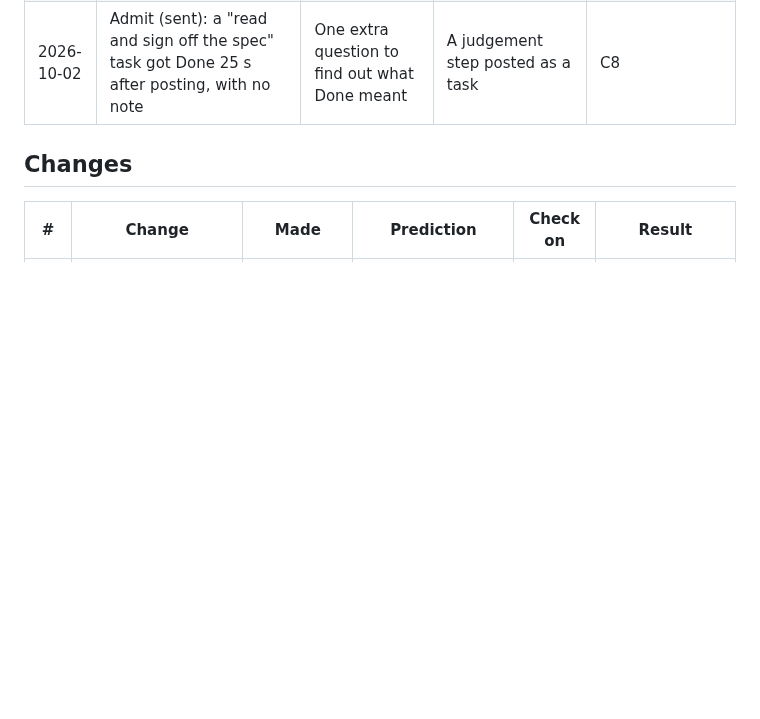
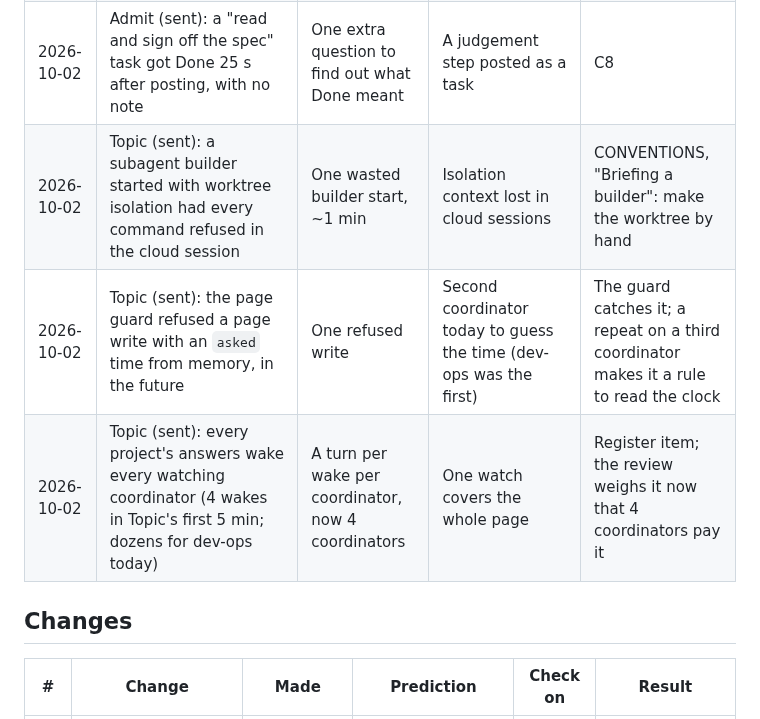
Before and after one commit to edsaperia/dev-ops, a Markdown page: claude/IMPROVEMENT-LOG.md, the part around the change. Rendered like a GitHub page; blank space fills up the shorter version.

Commit message:
CONVENTIONS: a cloud subagent builder makes its worktree by hand
Topic's coordinator found worktree isolation refuses every command in a
cloud session. Friction log: that, a second guessed timestamp, and the
cost of every answer waking every coordinator.

Co-Authored-By: Claude Opus 5.5 <noreply@anthropic.com>
Claude-Session: https://claude.ai/code/session_01TGJEAUgSWS2TUgzTZACXwy

```diff
--- a/claude/IMPROVEMENT-LOG.md
+++ b/claude/IMPROVEMENT-LOG.md
@@ -39,6 +39,9 @@ The record kept by the daily improvement review ([`IMPROVEMENT.md`](IMPROVEMENT.
 | 2026-10-02 | Dev-ops wrote page times rounded ahead of the clock (18:46, 18:47 at 18:44); the page guard refused the second | One refused write, one item 2 min early | Guessed the time instead of reading it | The guard works; read `date -u` before every stamp |
 | 2026-10-02 | Topic's repository has no Claude app, so GitHub events wake no session there | Topic's PRs must be checked by hand | Repository on another person's account | Issue #363 asks the owner |
 | 2026-10-02 | Admit (sent): a "read and sign off the spec" task got Done 25 s after posting, with no note | One extra question to find out what Done meant | A judgement step posted as a task | C8 |
+| 2026-10-02 | Topic (sent): a subagent builder started with worktree isolation had every command refused in the cloud session | One wasted builder start, ~1 min | Isolation context lost in cloud sessions | CONVENTIONS, "Briefing a builder": make the worktree by hand |
+| 2026-10-02 | Topic (sent): the page guard refused a page write with an `asked` time from memory, in the future | One refused write | Second coordinator today to guess the time (dev-ops was the first) | The guard catches it; a repeat on a third coordinator makes it a rule to read the clock |
+| 2026-10-02 | Topic (sent): every project's answers wake every watching coordinator (4 wakes in Topic's first 5 min; dozens for dev-ops today) | A turn per wake per coordinator, now 4 coordinators | One watch covers the whole page | Register item; the review weighs it now that 4 coordinators pay it |
 
 ## Changes
 
```
Also changed, not shown: CONVENTIONS.md (+1 -0 lines).
